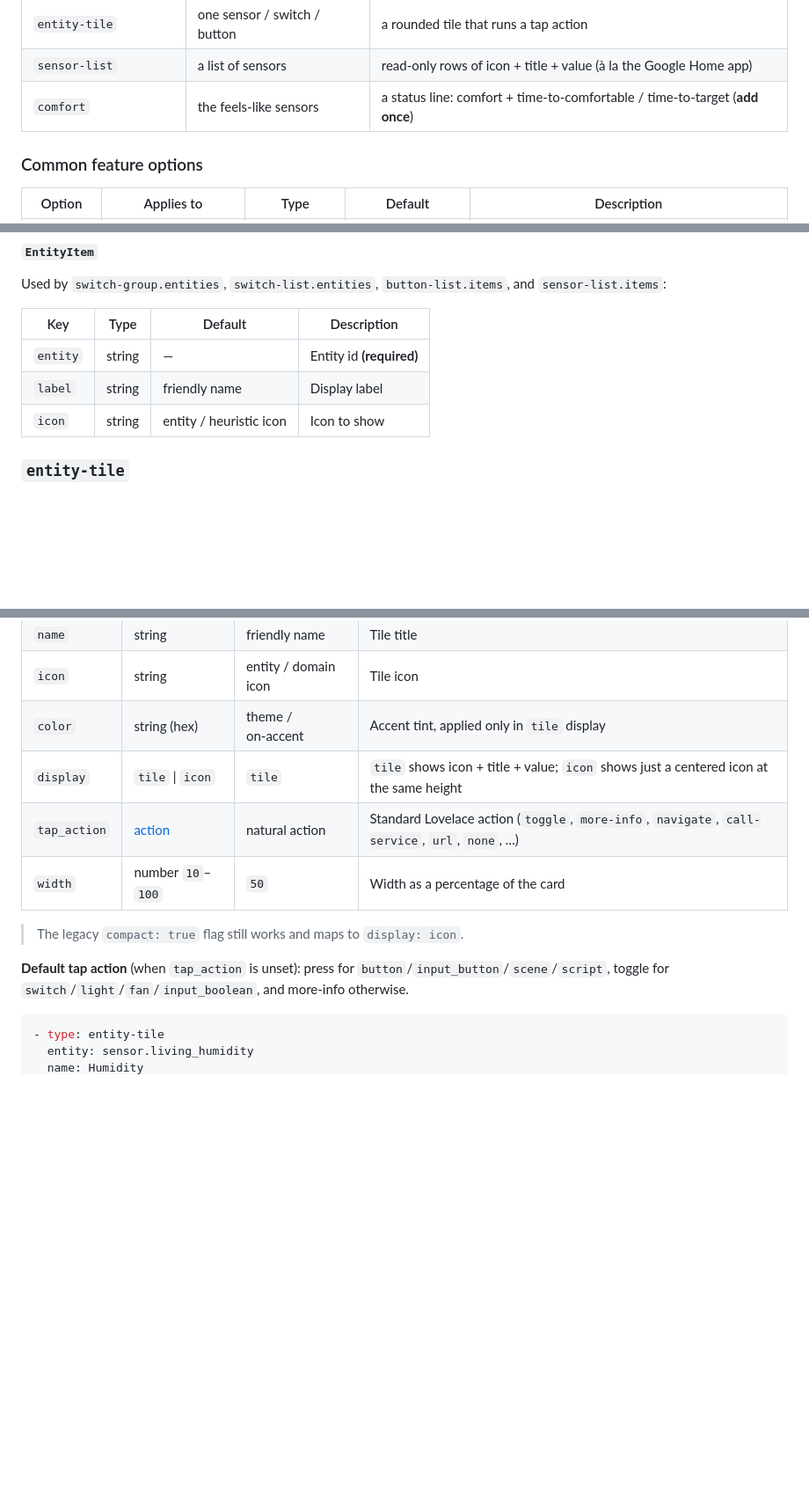
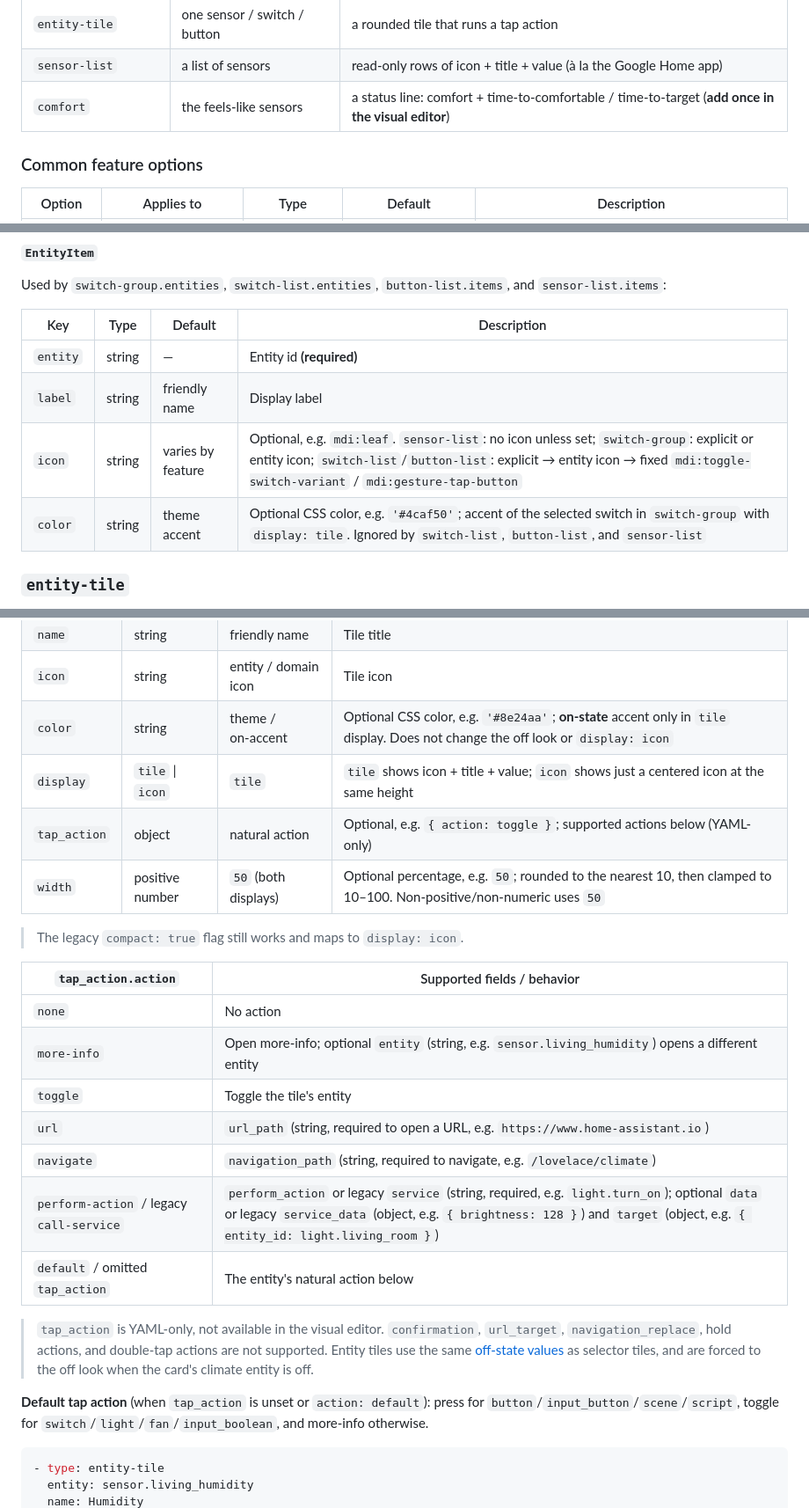
Before and after one commit to lageorgem/ha-material-thermostat-card, a Markdown page: README.md, 3 parts joined by grey strips. Shown at 88% size. Drawn GitHub-style; blank space fills up the shorter version.

````diff
--- a/README.md
+++ b/README.md
@@ -202,7 +204,7 @@ Add any number of rows under `features:`. Each entry has a `type` and type‑spe
 | `button-list` | buttons / scenes / scripts | each **pressed** independently |
 | `entity-tile` | one sensor / switch / button | a rounded tile that runs a tap action |
 | `sensor-list` | a list of sensors | read‑only rows of icon + title + value (à la the Google Home app) |
-| `comfort` | the feels‑like sensors | a status line: comfort + time‑to‑comfortable / time‑to‑target (**add once**) |
+| `comfort` | the feels‑like sensors | a status line: comfort + time‑to‑comfortable / time‑to‑target (**add once in the visual editor**) |
 
 ### Common feature options
 
@@ -467,7 +488,8 @@ Used by `switch-group.entities`, `switch-list.entities`, `button-list.items`, an
 | --- | --- | --- | --- |
 | `entity` | string | — | Entity id **(required)** |
 | `label` | string | friendly name | Display label |
-| `icon` | string | entity / heuristic icon | Icon to show |
+| `icon` | string | varies by feature | Optional, e.g. `mdi:leaf`. `sensor-list`: no icon unless set; `switch-group`: explicit or entity icon; `switch-list`/`button-list`: explicit → entity icon → fixed `mdi:toggle-switch-variant` / `mdi:gesture-tap-button` |
+| `color` | string | theme accent | Optional CSS color, e.g. `'#4caf50'`; accent of the selected switch in `switch-group` with `display: tile`. Ignored by `switch-list`, `button-list`, and `sensor-list` |
 
 ### `entity-tile`
 
@@ -500,14 +522,29 @@ A rounded tile (à la Google Home) showing an icon, title, and a secondary line
 | `entity` | string | — | The entity **(required)** |
 | `name` | string | friendly name | Tile title |
 | `icon` | string | entity / domain icon | Tile icon |
-| `color` | string (hex) | theme / on‑accent | Accent tint, applied only in `tile` display |
+| `color` | string | theme / on‑accent | Optional CSS color, e.g. `'#8e24aa'`; **on-state** accent only in `tile` display. Does not change the off look or `display: icon` |
 | `display` | `tile` \| `icon` | `tile` | `tile` shows icon + title + value; `icon` shows just a centered icon at the same height |
-| `tap_action` | [action](https://www.home-assistant.io/dashboards/actions/) | natural action | Standard Lovelace action (`toggle`, `more-info`, `navigate`, `call-service`, `url`, `none`, …) |
-| `width` | number `10`–`100` | `50` | Width as a percentage of the card |
+| `tap_action` | object | natural action | Optional, e.g. `{ action: toggle }`; supported actions below (YAML-only) |
+| `width` | positive number | `50` (both displays) | Optional percentage, e.g. `50`; rounded to the nearest 10, then clamped to 10–100. Non-positive/non-numeric uses `50` |
 
 > The legacy `compact: true` flag still works and maps to `display: icon`.
 
-**Default tap action** (when `tap_action` is unset): press for `button`/`input_button`/`scene`/`script`,
+| `tap_action.action` | Supported fields / behavior |
+| --- | --- |
+| `none` | No action |
+| `more-info` | Open more-info; optional `entity` (string, e.g. `sensor.living_humidity`) opens a different entity |
+| `toggle` | Toggle the tile's entity |
+| `url` | `url_path` (string, required to open a URL, e.g. `https://www.home-assistant.io`) |
+| `navigate` | `navigation_path` (string, required to navigate, e.g. `/lovelace/climate`) |
+| `perform-action` / legacy `call-service` | `perform_action` or legacy `service` (string, required, e.g. `light.turn_on`); optional `data` or legacy `service_data` (object, e.g. `{ brightness: 128 }`) and `target` (object, e.g. `{ entity_id: light.living_room }`) |
+| `default` / omitted `tap_action` | The entity's natural action below |
+
+> `tap_action` is YAML-only, not available in the visual editor. `confirmation`, `url_target`,
+> `navigation_replace`, hold actions, and double-tap actions are not supported.
+> Entity tiles use the same [off-state values](#climate-selectors-hvac--fan--swing) as selector tiles,
+> and are forced to the off look when the card's climate entity is off.
+
+**Default tap action** (when `tap_action` is unset or `action: default`): press for `button`/`input_button`/`scene`/`script`,
 toggle for `switch`/`light`/`fan`/`input_boolean`, and more‑info otherwise.
 
 ```yaml
````
Also changed, not shown: other parts of README.md (+56 -14 lines).
